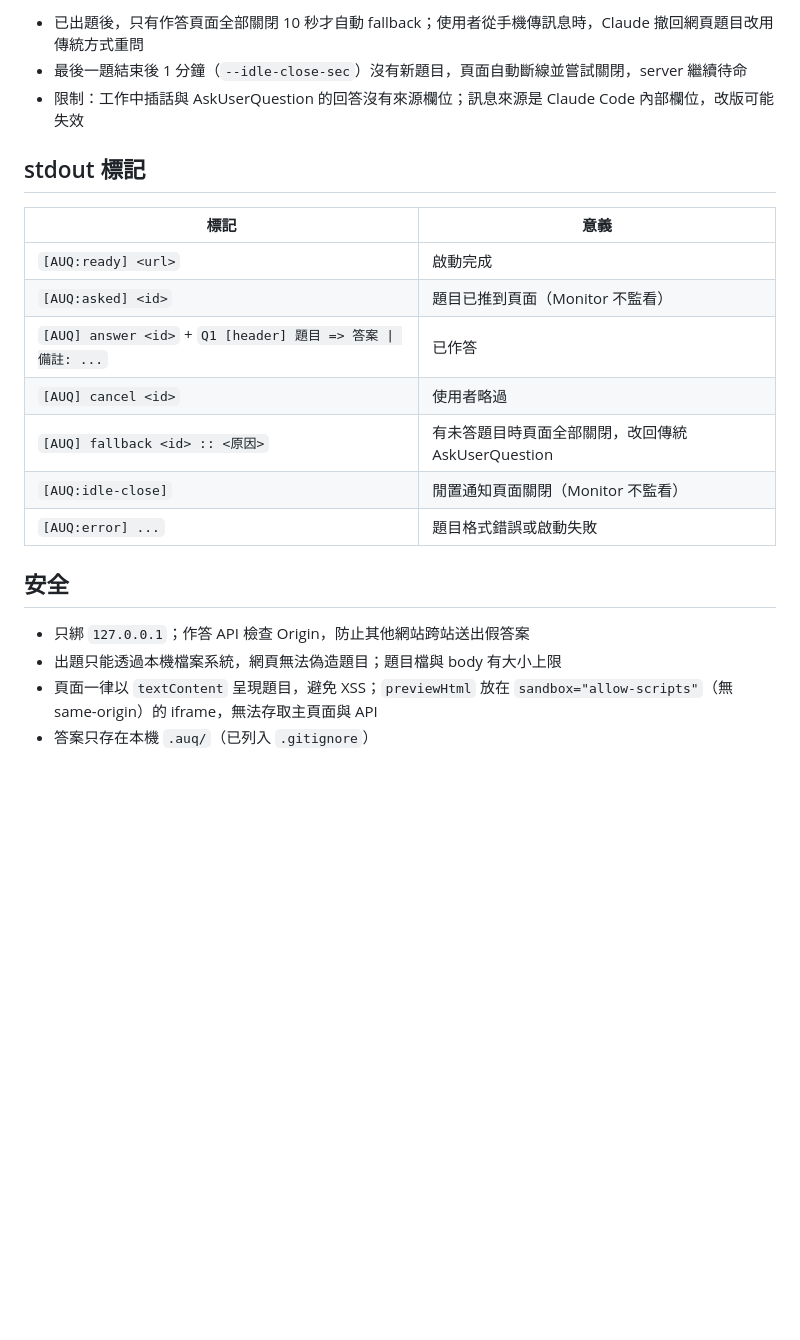
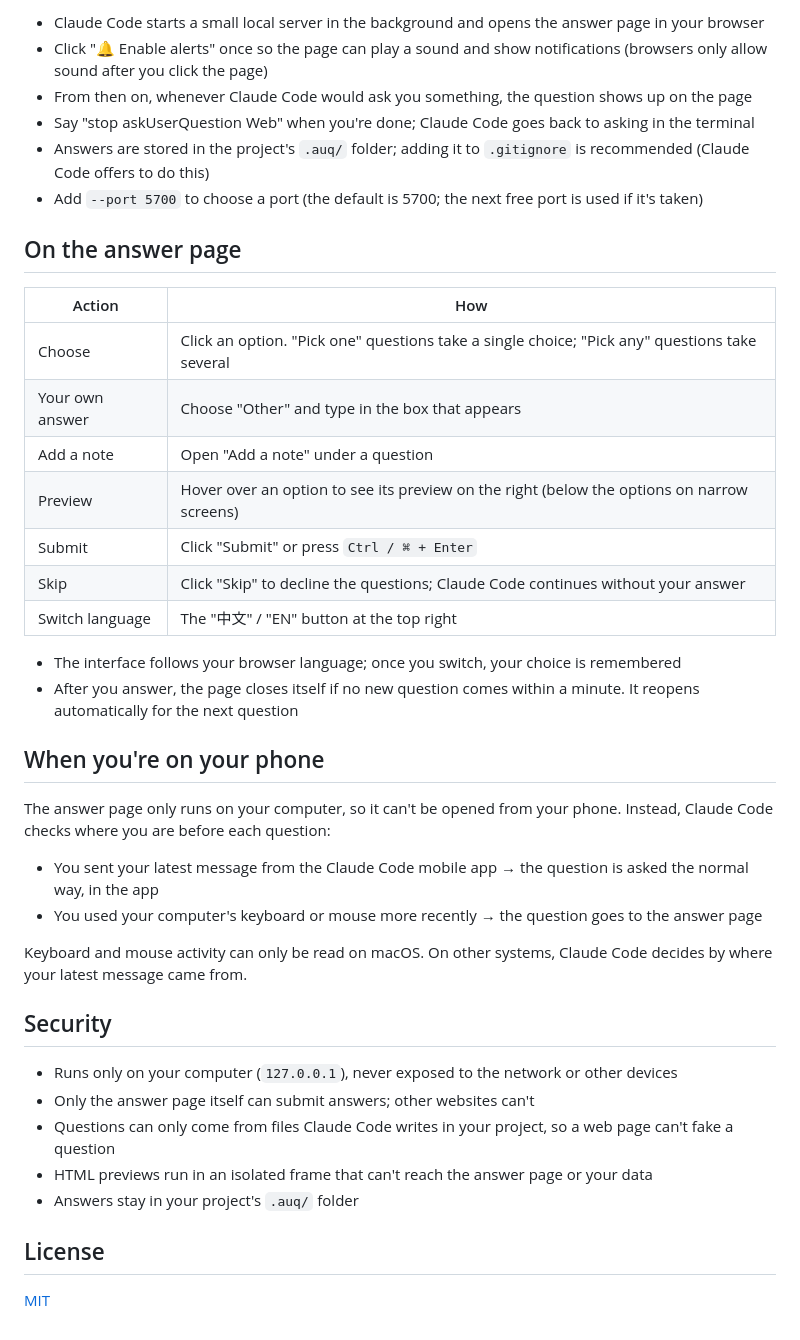
Before and after one commit to idben/askUserQuestionWeb, a Markdown page: README.md, the part around one of its changes. GitHub-like rendering; blank space fills up the shorter version.

```diff
--- a/README.md
+++ b/README.md
@@ -48,21 +53,43 @@ Claude Code 沒有提供「目前是否用手機 app」的資訊，先判斷使
 
-- 已出題後，只有作答頁面全部關閉 10 秒才自動 fallback；使用者從手機傳訊息時，Claude 撤回網頁題目改用傳統方式重問
-- 最後一題結束後 1 分鐘（`--idle-close-sec`）沒有新題目，頁面自動斷線並嘗試關閉，server 繼續待命
-- 限制：工作中插話與 AskUserQuestion 的回答沒有來源欄位；訊息來源是 Claude Code 內部欄位，改版可能失效
+- Claude Code starts a small local server in the background and opens the answer page in your browser
+- Click "🔔 Enable alerts" once so the page can play a sound and show notifications (browsers only allow sound after you click the page)
+- From then on, whenever Claude Code would ask you something, the question shows up on the page
+- Say "stop askUserQuestion Web" when you're done; Claude Code goes back to asking in the terminal
+- Answers are stored in the project's `.auq/` folder; adding it to `.gitignore` is recommended (Claude Code offers to do this)
+- Add `--port 5700` to choose a port (the default is 5700; the next free port is used if it's taken)
 
-## stdout 標記
-| 標記 | 意義 |
+## On the answer page
+
+| Action | How |
 |------|------|
-| `[AUQ:ready] <url>` | 啟動完成 |
-| `[AUQ:asked] <id>` | 題目已推到頁面（Monitor 不監看） |
-| `[AUQ] answer <id>` + `Q1 [header] 題目 => 答案 \| 備註: ...` | 已作答 |
-| `[AUQ] cancel <id>` | 使用者略過 |
-| `[AUQ] fallback <id> :: <原因>` | 有未答題目時頁面全部關閉，改回傳統 AskUserQuestion |
-| `[AUQ:idle-close]` | 閒置通知頁面關閉（Monitor 不監看） |
-| `[AUQ:error] ...` | 題目格式錯誤或啟動失敗 |
+| Choose | Click an option. "Pick one" questions take a single choice; "Pick any" questions take several |
+| Your own answer | Choose "Other" and type in the box that appears |
+| Add a note | Open "Add a note" under a question |
+| Preview | Hover over an option to see its preview on the right (below the options on narrow screens) |
+| Submit | Click "Submit" or press `Ctrl / ⌘ + Enter` |
+| Skip | Click "Skip" to decline the questions; Claude Code continues without your answer |
+| Switch language | The "中文" / "EN" button at the top right |
 
-## 安全
-- 只綁 `127.0.0.1`；作答 API 檢查 Origin，防止其他網站跨站送出假答案
-- 出題只能透過本機檔案系統，網頁無法偽造題目；題目檔與 body 有大小上限
-- 頁面一律以 `textContent` 呈現題目，避免 XSS；`previewHtml` 放在 `sandbox="allow-scripts"`（無 same-origin）的 iframe，無法存取主頁面與 API
-- 答案只存在本機 `.auq/`（已列入 `.gitignore`）
+- The interface follows your browser language; once you switch, your choice is remembered
+- After you answer, the page closes itself if no new question comes within a minute. It reopens automatically for the next question
+
+## When you're on your phone
+
+The answer page only runs on your computer, so it can't be opened from your phone. Instead, Claude Code checks where you are before each question:
+
+- You sent your latest message from the Claude Code mobile app → the question is asked the normal way, in the app
+- You used your computer's keyboard or mouse more recently → the question goes to the answer page
+
+Keyboard and mouse activity can only be read on macOS. On other systems, Claude Code decides by where your latest message came from.
+
+## Security
+
+- Runs only on your computer (`127.0.0.1`), never exposed to the network or other devices
+- Only the answer page itself can submit answers; other websites can't
+- Questions can only come from files Claude Code writes in your project, so a web page can't fake a question
+- HTML previews run in an isolated frame that can't reach the answer page or your data
+- Answers stay in your project's `.auq/` folder
+
+## License
+
+[MIT](LICENSE)
```
Also changed, not shown: other parts of README.md (+37 -32 lines), .claude/CLAUDE.md (deleted, +0 -24 lines), README.zh-TW.md (added, +95 -0 lines), SKILL.md (+3 -3 lines), tasks/2026-10-15_0707_askUserQuestionWeb.md (deleted, +0 -130 lines), docs/images/screenshot-en.png (added), docs/images/screenshot-zh-TW.png (added), plan.md (added), 7 other files.
